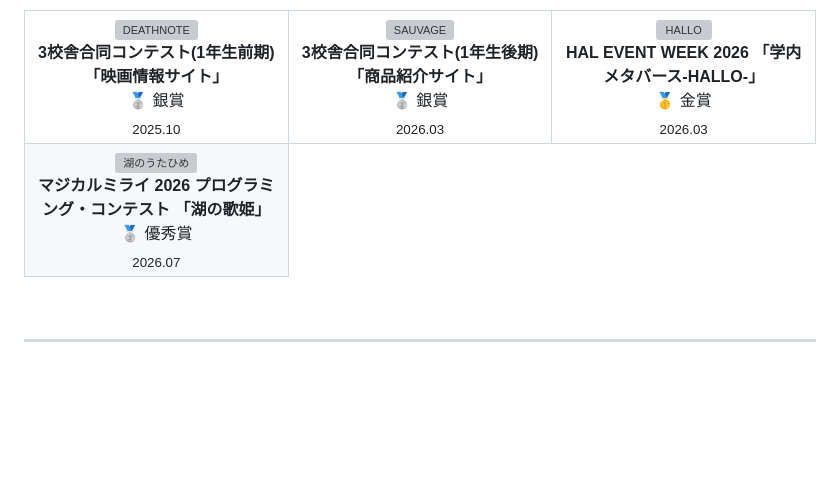
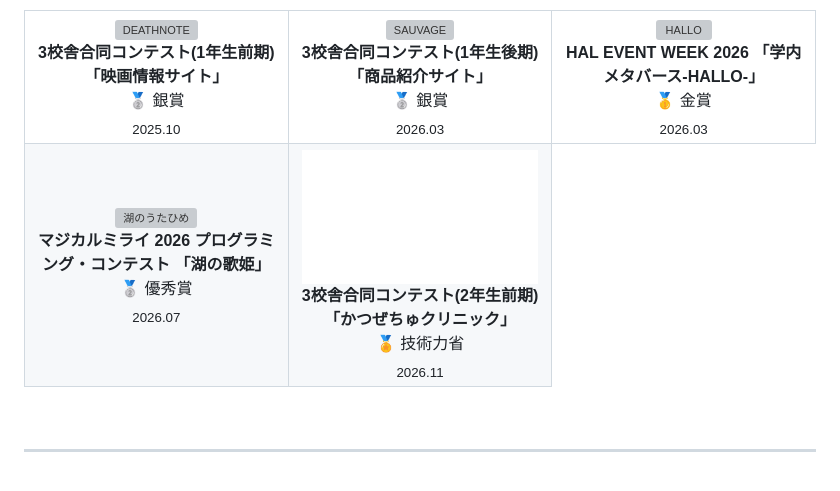
Before and after one commit to kiryuin0121/kiryuin0121, a Markdown page: README.md, the part around the change. Drawn GitHub-style; pictures changed too: assets/kachuzechu-clinic.png (added); blank space fills up the shorter version; grey boxes are pictures that could not be loaded.

Commit message:
受賞歴に「かつぜちゅクリニック」(技術力省)を追加
Co-Authored-By: Claude Haiku 5.5 <noreply@anthropic.com>

```diff
--- a/README.md
+++ b/README.md
@@ -72,6 +72,13 @@
 <sub>2026.07</sub>
 </td>
 
+<td align="center" width="33%">
+<a href="https://github.com/kiryuin0121/kachuzechu-clinic"><img src="https://raw.githubusercontent.com/kiryuin0121/kiryuin0121/main/assets/kachuzechu-clinic.png" width="100%" alt="かつぜちゅクリニック" /></a><br />
+<b>3校舎合同コンテスト(2年生前期) 「かつぜちゅクリニック」</b><br />
+🏅 技術力省<br />
+<sub>2026.11</sub>
+</td>
+
 </tr>
 </table>
 
```
